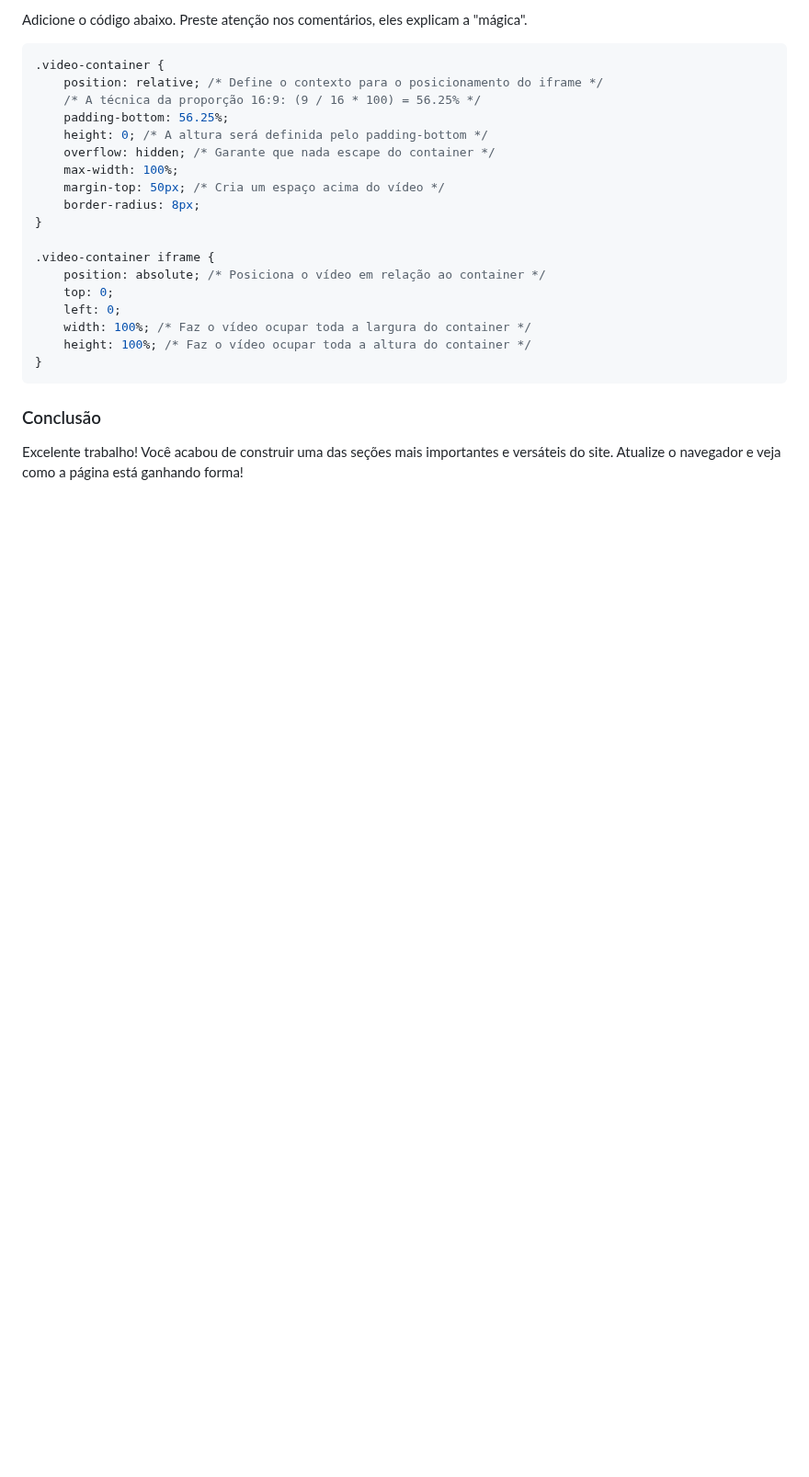
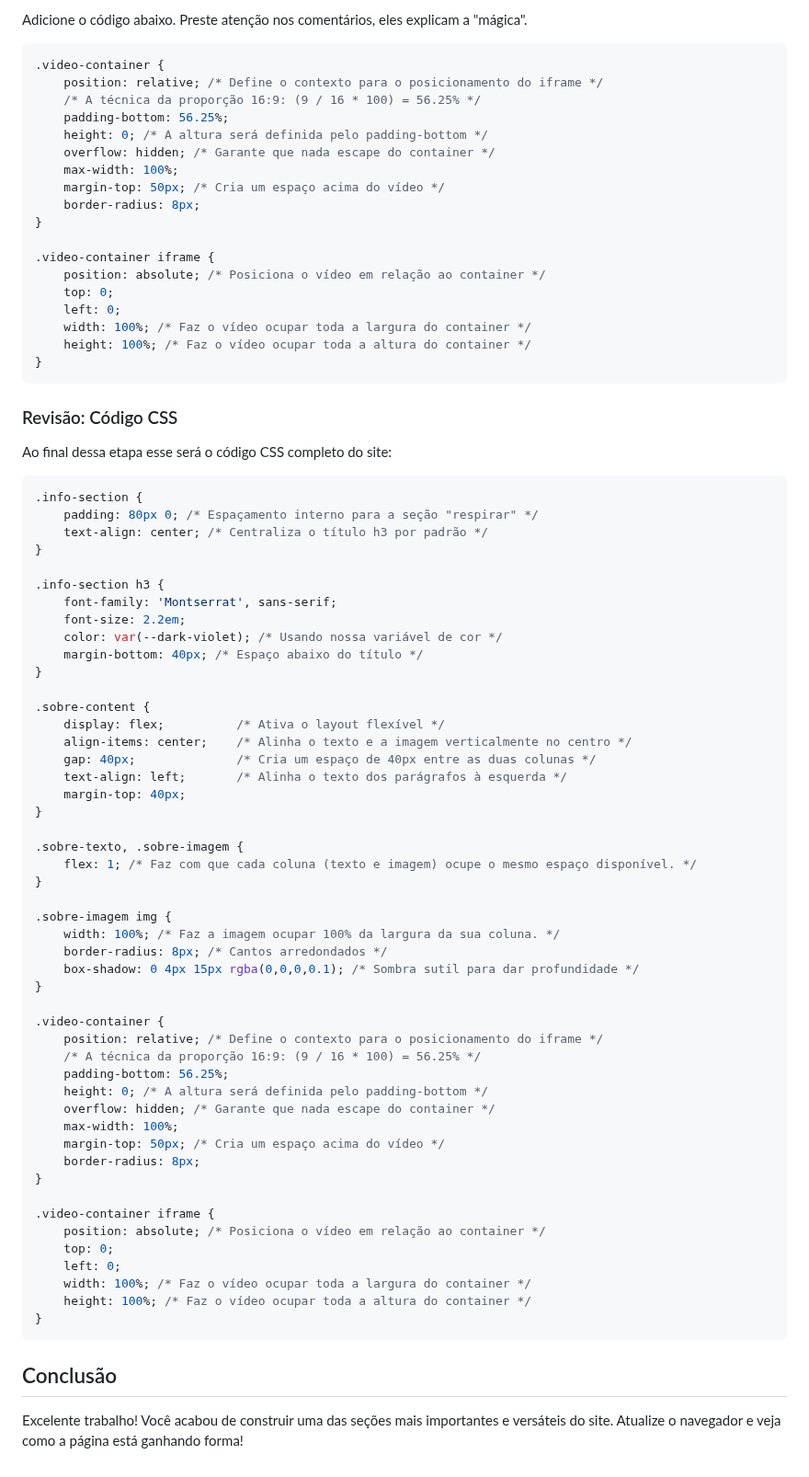
Before and after one commit to lidymonteiro/setembro-amarelo, a Markdown page: docs/aula03.md, the part around the change. Shown at 92% size. Rendered like a GitHub page; blank space fills up the shorter version.

````diff
--- a/docs/aula03.md
+++ b/docs/aula03.md
@@ -249,7 +249,62 @@ Adicione o código abaixo. Preste atenção nos comentários, eles explicam a "m
 }
 ```
 
-### Conclusão
+### Revisão: Código CSS
+
+Ao final dessa etapa esse será o código CSS completo do site:
+
+```css
+.info-section {
+    padding: 80px 0; /* Espaçamento interno para a seção "respirar" */
+    text-align: center; /* Centraliza o título h3 por padrão */
+}
+
+.info-section h3 {
+    font-family: 'Montserrat', sans-serif;
+    font-size: 2.2em;
+    color: var(--dark-violet); /* Usando nossa variável de cor */
+    margin-bottom: 40px; /* Espaço abaixo do título */
+}
+
+.sobre-content {
+    display: flex;          /* Ativa o layout flexível */
+    align-items: center;    /* Alinha o texto e a imagem verticalmente no centro */
+    gap: 40px;              /* Cria um espaço de 40px entre as duas colunas */
+    text-align: left;       /* Alinha o texto dos parágrafos à esquerda */
+    margin-top: 40px;
+}
+
+.sobre-texto, .sobre-imagem {
+    flex: 1; /* Faz com que cada coluna (texto e imagem) ocupe o mesmo espaço disponível. */
+}
+
+.sobre-imagem img {
+    width: 100%; /* Faz a imagem ocupar 100% da largura da sua coluna. */
+    border-radius: 8px; /* Cantos arredondados */
+    box-shadow: 0 4px 15px rgba(0,0,0,0.1); /* Sombra sutil para dar profundidade */
+}
+
+.video-container {
+    position: relative; /* Define o contexto para o posicionamento do iframe */
+    /* A técnica da proporção 16:9: (9 / 16 * 100) = 56.25% */
+    padding-bottom: 56.25%;
+    height: 0; /* A altura será definida pelo padding-bottom */
+    overflow: hidden; /* Garante que nada escape do container */
+    max-width: 100%;
+    margin-top: 50px; /* Cria um espaço acima do vídeo */
+    border-radius: 8px;
+}
+
+.video-container iframe {
+    position: absolute; /* Posiciona o vídeo em relação ao container */
+    top: 0;
+    left: 0;
+    width: 100%; /* Faz o vídeo ocupar toda a largura do container */
+    height: 100%; /* Faz o vídeo ocupar toda a altura do container */
+}
+```
+
+## Conclusão
 
 Excelente trabalho! Você acabou de construir uma das seções mais importantes e versáteis do site.
 Atualize o navegador e veja como a página está ganhando forma!
````
